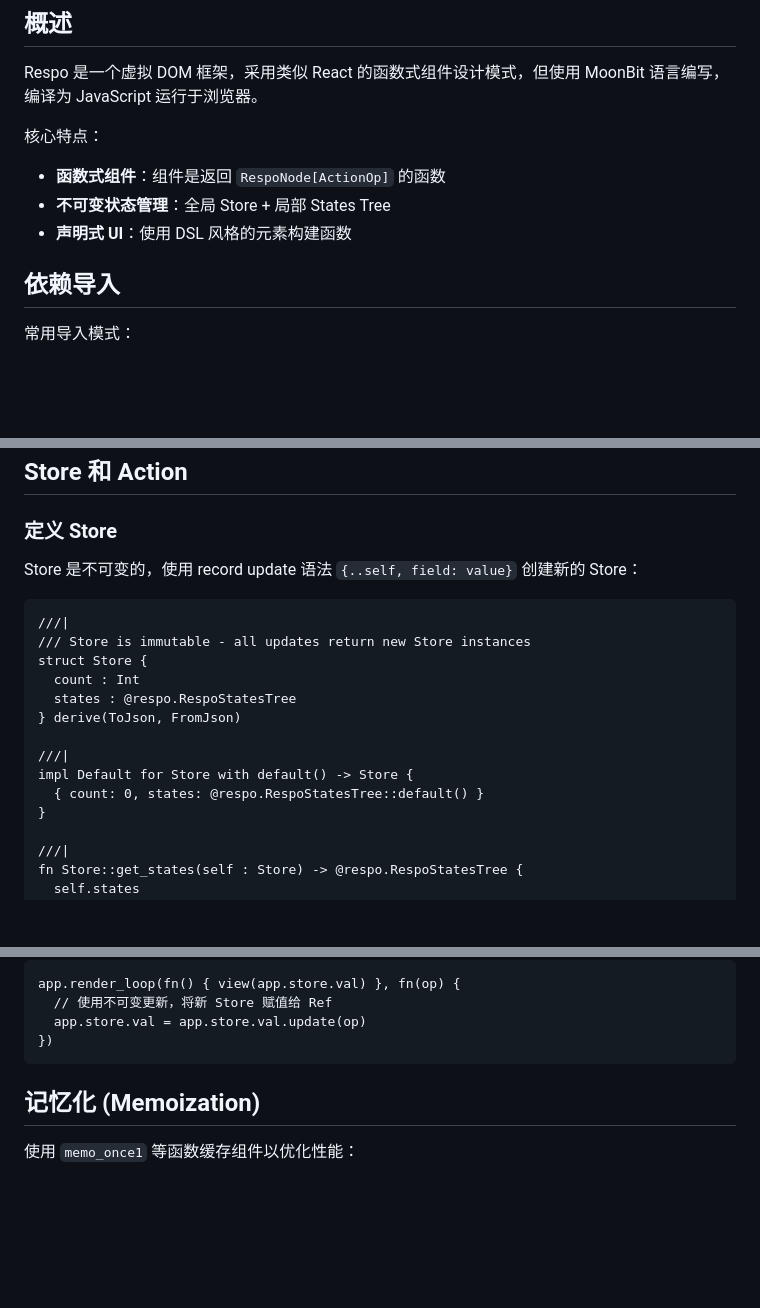
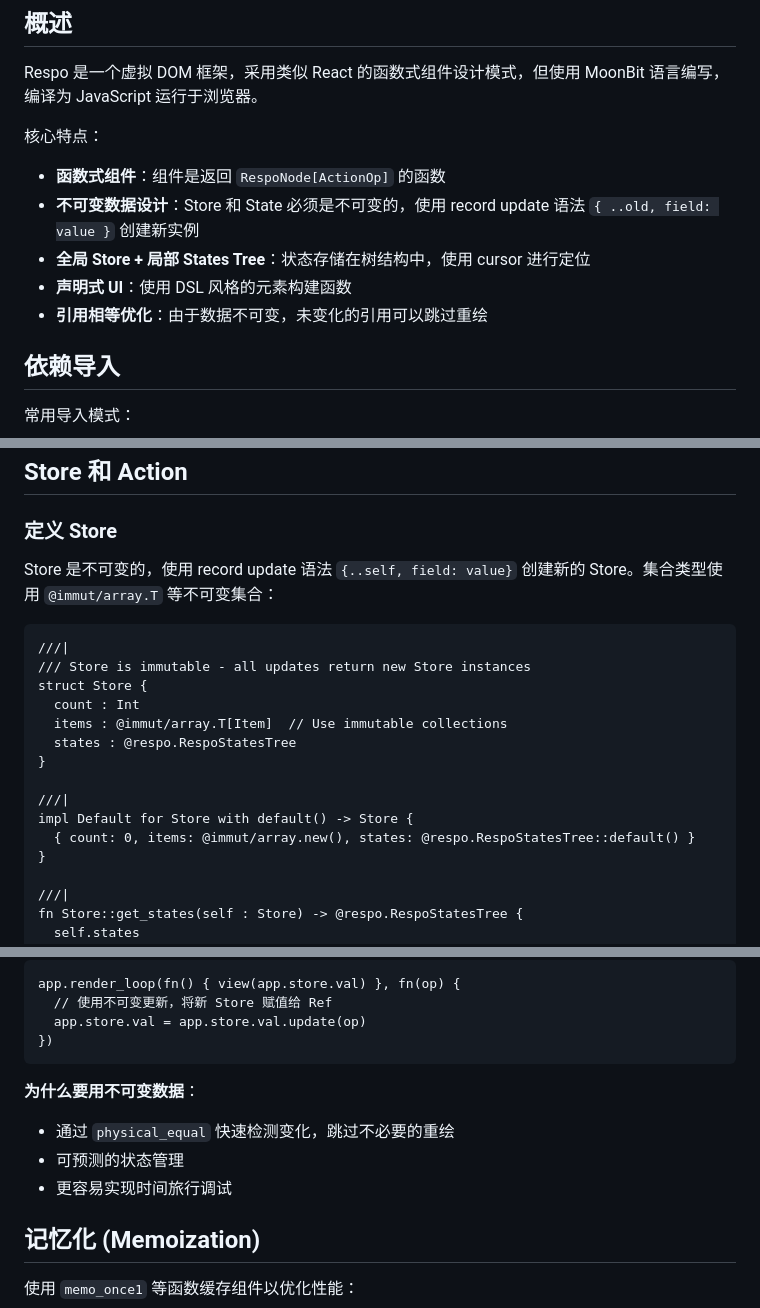
Before and after one commit to Respo/respo.mbt, a Markdown page: llms/Agents.md, 3 parts joined by grey strips. GitHub-like rendering; blank space fills up the shorter version.

Commit message:
update agents.md about immut

````diff
--- a/llms/Agents.md
+++ b/llms/Agents.md
@@ -9,8 +9,10 @@ Respo 是一个虚拟 DOM 框架，采用类似 React 的函数式组件设计
 核心特点：
 
 - **函数式组件**：组件是返回 `RespoNode[ActionOp]` 的函数
-- **不可变状态管理**：全局 Store + 局部 States Tree
+- **不可变数据设计**：Store 和 State 必须是不可变的，使用 record update 语法 `{ ..old, field: value }` 创建新实例
+- **全局 Store + 局部 States Tree**：状态存储在树结构中，使用 cursor 进行定位
 - **声明式 UI**：使用 DSL 风格的元素构建函数
+- **引用相等优化**：由于数据不可变，未变化的引用可以跳过重绘
 
 ## 依赖导入
 
@@ -323,19 +326,20 @@ impl @node.RespoEffect for MyEffect with before_unmount(_self, el) -> Unit {
 
 ### 定义 Store
 
-Store 是不可变的，使用 record update 语法 `{..self, field: value}` 创建新的 Store：
+Store 是不可变的，使用 record update 语法 `{..self, field: value}` 创建新的 Store。集合类型使用 `@immut/array.T` 等不可变集合：
 
 ```moonbit
 ///|
 /// Store is immutable - all updates return new Store instances
 struct Store {
   count : Int
+  items : @immut/array.T[Item]  // Use immutable collections
   states : @respo.RespoStatesTree
-} derive(ToJson, FromJson)
+}
 
 ///|
 impl Default for Store with default() -> Store {
-  { count: 0, states: @respo.RespoStatesTree::default() }
+  { count: 0, items: @immut/array.new(), states: @respo.RespoStatesTree::default() }
 }
 
 ///|
@@ -395,6 +399,12 @@ app.render_loop(fn() { view(app.store.val) }, fn(op) {
   app.store.val = app.store.val.update(op)
 })
 ```
+
+**为什么要用不可变数据**：
+
+- 通过 `physical_equal` 快速检测变化，跳过不必要的重绘
+- 可预测的状态管理
+- 更容易实现时间旅行调试
 
 ## 记忆化 (Memoization)
 
````
Also changed, not shown: other parts of llms/Agents.md (+1 -0 lines), llms.md (+19 -6 lines).
